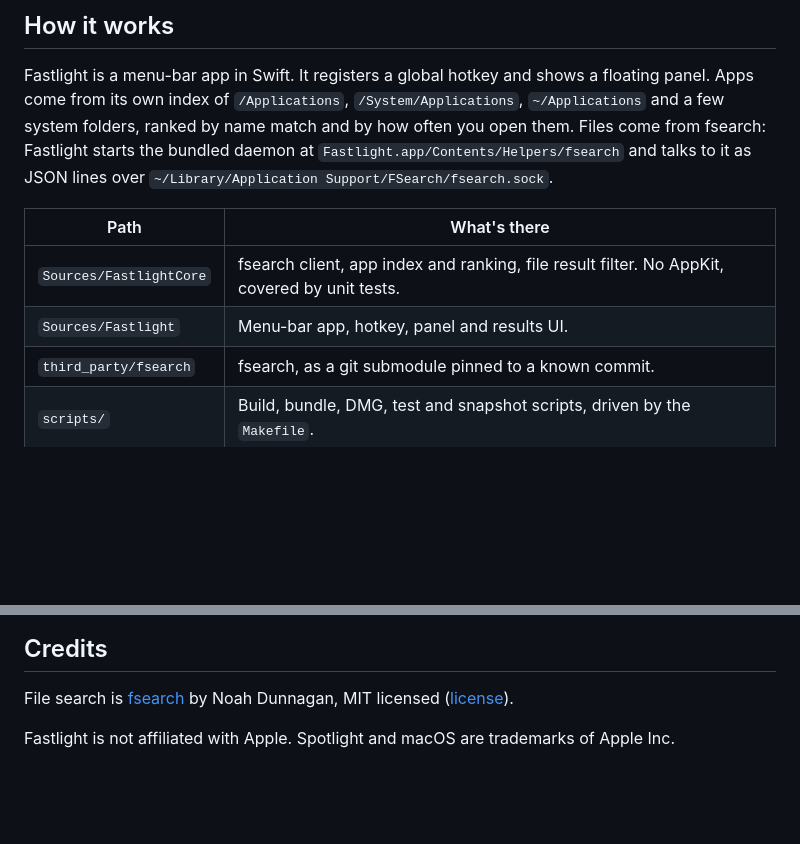
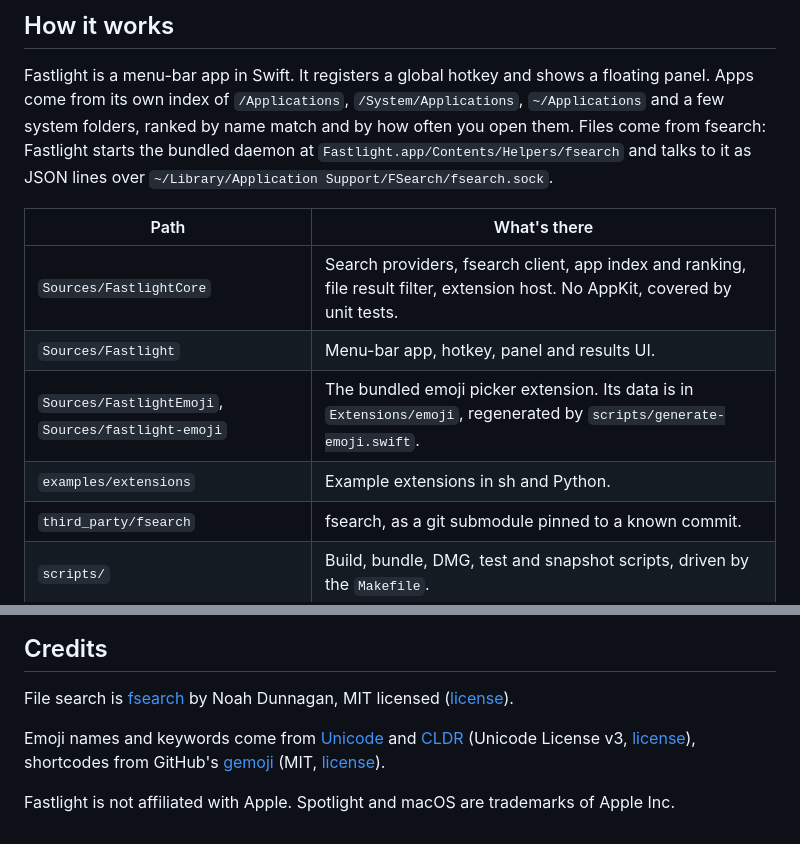
Before and after one commit to elboletaire/fastlight, a Markdown page: README.md, 2 parts joined by grey strips. Drawn GitHub-style; blank space fills up the shorter version.

```diff
--- a/README.md
+++ b/README.md
@@ -114,8 +129,10 @@ Fastlight is a menu-bar app in Swift. It registers a global hotkey and shows a f
 
 | Path | What's there |
 |---|---|
-| `Sources/FastlightCore` | fsearch client, app index and ranking, file result filter. No AppKit, covered by unit tests. |
+| `Sources/FastlightCore` | Search providers, fsearch client, app index and ranking, file result filter, extension host. No AppKit, covered by unit tests. |
 | `Sources/Fastlight` | Menu-bar app, hotkey, panel and results UI. |
+| `Sources/FastlightEmoji`, `Sources/fastlight-emoji` | The bundled emoji picker extension. Its data is in `Extensions/emoji`, regenerated by `scripts/generate-emoji.swift`. |
+| `examples/extensions` | Example extensions in sh and Python. |
 | `third_party/fsearch` | fsearch, as a git submodule pinned to a known commit. |
 | `scripts/` | Build, bundle, DMG, test and snapshot scripts, driven by the `Makefile`. |
 | `assets/brand` | Logo, icons and the [brand guide](assets/brand/BRAND.md). |
@@ -140,4 +157,6 @@ The social card `site/og.png` is rendered from `site/og/og.html`; see `site/og/R
 
 File search is [fsearch](https://github.com/noahdunnagan/fsearch) by Noah Dunnagan, MIT licensed ([license](third_party/fsearch/LICENSE)).
 
+Emoji names and keywords come from [Unicode](https://unicode.org/emoji/) and [CLDR](https://cldr.unicode.org/) (Unicode License v3, [license](Extensions/emoji/LICENSE-UNICODE.txt)), shortcodes from GitHub's [gemoji](https://github.com/github/gemoji) (MIT, [license](Extensions/emoji/LICENSE-GEMOJI.txt)).
+
 Fastlight is not affiliated with Apple. Spotlight and macOS are trademarks of Apple Inc.
```
Also changed, not shown: other parts of README.md (+19 -4 lines), docs/extensions/README.md (added, +213 -0 lines), docs/extensions/design.md (+13 -7 lines), docs/extensions/images/calculator-global-light.jpg (added), docs/extensions/images/emoji-browse-dark.jpg (added), docs/extensions/images/emoji-global-dark.jpg (added), docs/extensions/images/emoji-keyword-light.jpg (added), docs/extensions/images/extension-calculator-light.jpg (added), docs/extensions/images/extension-consent-light.jpg (added), 1 other file.
